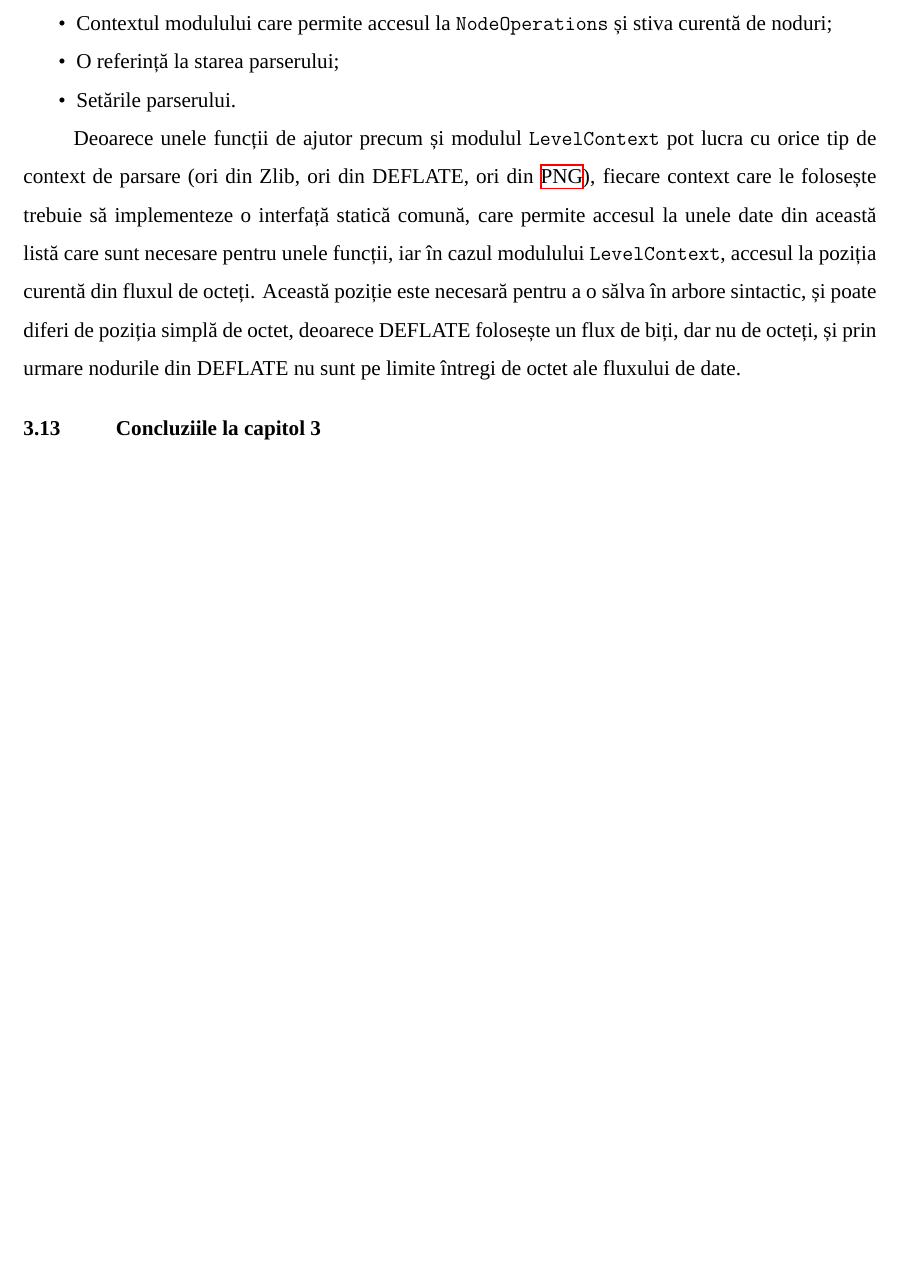
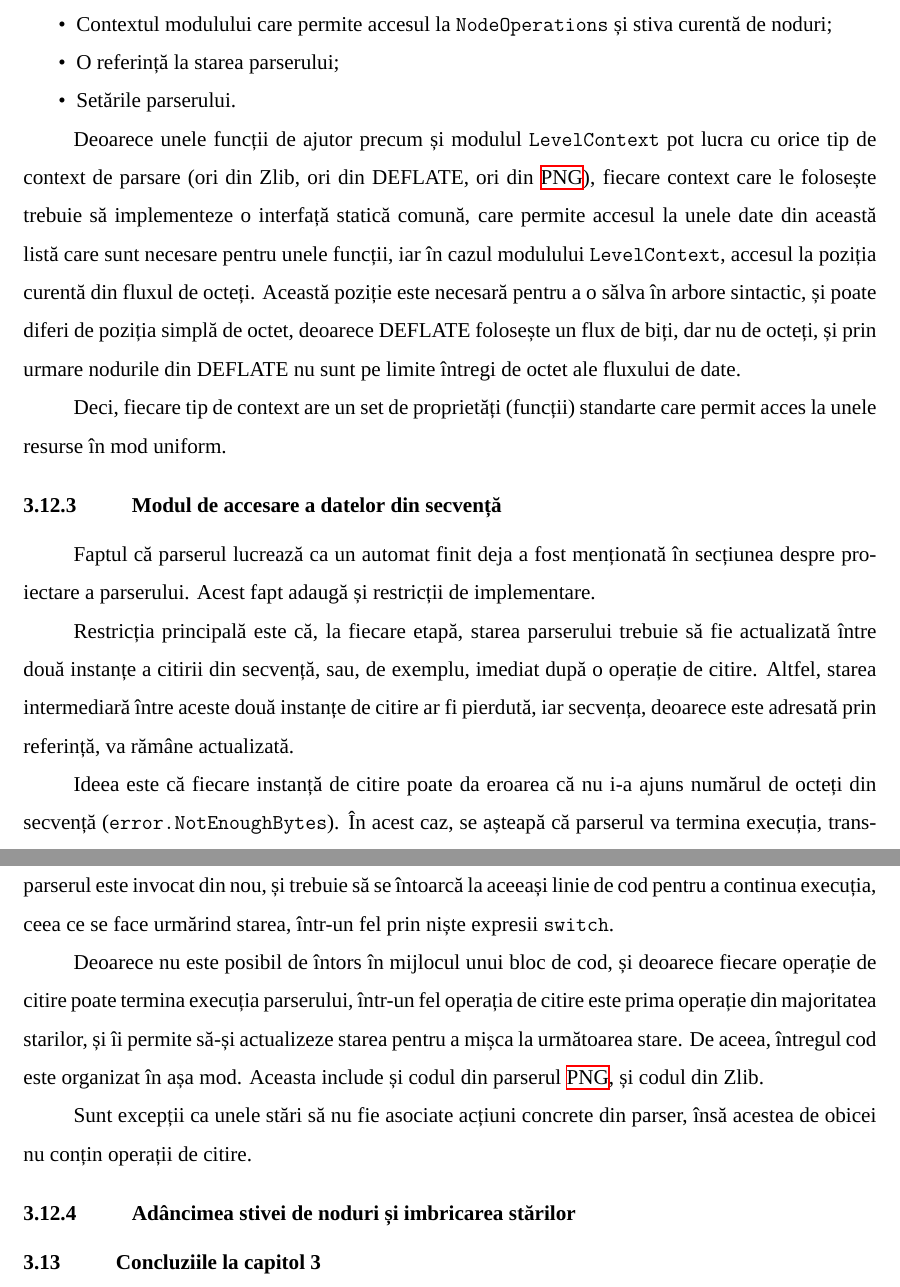
Before and after one commit to AntonC9018/thesis-png, a LaTeX thesis (thesis/main.tex): part of page 36 of 39 before the commit and two parts of pages 36 and 37 of 40 after it, the two joined at a grey line, cut so that both start at the same text, the shorter picture padded with empty space. Compiled offline with XeLaTeX; a missing font is replaced by an installed copy or a similar font.

Commit message:
parser text

```diff
--- a/thesis/main.tex
+++ b/thesis/main.tex
@@ -1662,6 +1662,41 @@ Această poziție este necesară pentru a o sălva în arbore sintactic,
 deoarece DEFLATE folosește un flux de biți, dar nu de octeți,
 și prin urmare nodurile din DEFLATE nu sunt pe limite întregi de octet ale fluxului de date.
 
+Deci, fiecare tip de context are un set de proprietăți (funcții) standarte
+care permit acces la unele resurse în mod uniform.
+
+\subsection{Modul de accesare a datelor din secvență}
+
+Faptul că parserul lucrează ca un automat finit deja a fost
+menționată în secțiunea despre proiectare a parserului.
+Acest fapt adaugă și restricții de implementare.
+
+Restricția principală este că, la fiecare etapă, starea parserului trebuie să fie actualizată
+între două instanțe a citirii din secvență, sau, de exemplu, imediat după o operație de citire.
+Altfel, starea intermediară între aceste două instanțe de citire ar fi pierdută,
+iar secvența, deoarece este adresată prin referință, va rămâne actualizată.
+
+Ideea este că fiecare instanță de citire poate da eroarea
+că nu i-a ajuns numărul de octeți din secvență (\texttt{error.NotEnoughBytes}).
+În acest caz, se așteapă că parserul va termina execuția,
+transmitând eroarea la codul care a rulat-o.
+După ce codul de rulare adaugă încă un segment în secvență,
+parserul este invocat din nou, și trebuie să se întoarcă
+la aceeași linie de cod pentru a continua execuția,
+ceea ce se face urmărind starea, într-un fel prin niște expresii \texttt{switch}.
+
+Deoarece nu este posibil de întors în mijlocul unui bloc de cod,
+și deoarece fiecare operație de citire poate termina execuția parserului,
+într-un fel operația de citire este prima operație din majoritatea starilor,
+și îi permite să-și actualizeze starea pentru a mișca la următoarea stare.
+De aceea, întregul cod este organizat în așa mod.
+Aceasta include și codul din parserul \ac{PNG}, și codul din Zlib.
+
+Sunt excepții ca unele stări să nu fie asociate acțiuni concrete din parser,
+însă acestea de obicei nu conțin operații de citire.
+
+\subsection{Adâncimea stivei de noduri și imbricarea stărilor}
+
 
 \chapterConclusionSection{implementation_chapter_title}
 
```
Also changed, not shown: thesis/main.tex (8 more changed lines).
